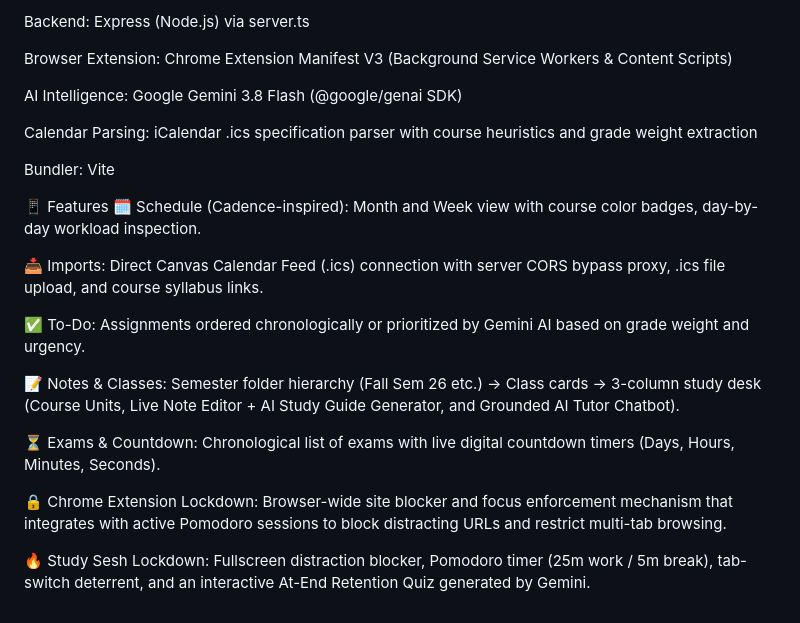
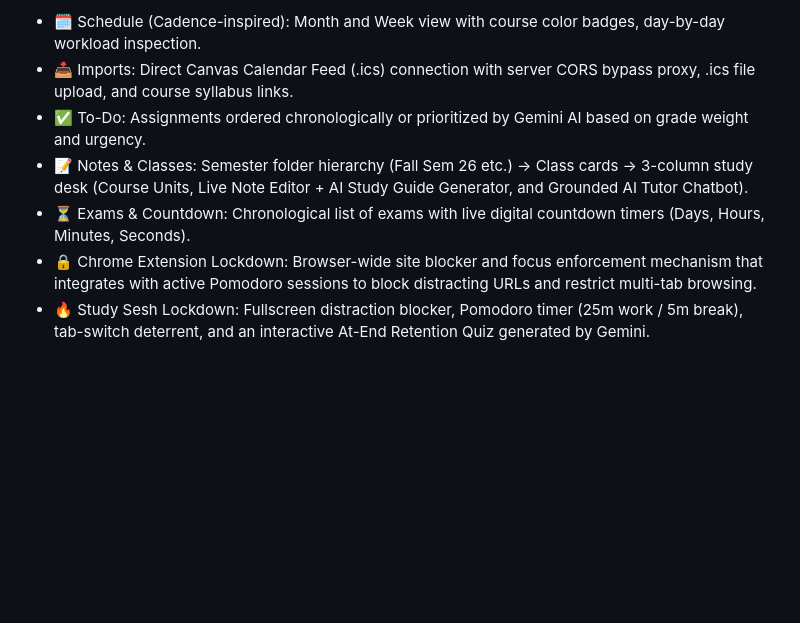
Before and after one commit to krishaj68/HackRU_Project26, a Markdown page: README.md, the part around one of its changes. Drawn GitHub-style; blank space fills up the shorter version.

```diff
--- a/README.md
+++ b/README.md
@@ -54,25 +68,8 @@ Frontend: React 19, TypeScript, Tailwind CSS, Lucide Icons
 
-Backend: Express (Node.js) via server.ts
-
-Browser Extension: Chrome Extension Manifest V3 (Background Service Workers & Content Scripts)
-
-AI Intelligence: Google Gemini 3.8 Flash (@google/genai SDK)
-
-Calendar Parsing: iCalendar .ics specification parser with course heuristics and grade weight extraction
-
-Bundler: Vite
-
-📱 Features
-🗓️ Schedule (Cadence-inspired): Month and Week view with course color badges, day-by-day workload inspection.
-
-📥 Imports: Direct Canvas Calendar Feed (.ics) connection with server CORS bypass proxy, .ics file upload, and course syllabus links.
-
-✅ To-Do: Assignments ordered chronologically or prioritized by Gemini AI based on grade weight and urgency.
-
-📝 Notes & Classes: Semester folder hierarchy (Fall Sem 26 etc.) → Class cards → 3-column study desk (Course Units, Live Note Editor + AI Study Guide Generator, and Grounded AI Tutor Chatbot).
-
-⏳ Exams & Countdown: Chronological list of exams with live digital countdown timers (Days, Hours, Minutes, Seconds).
-
-🔒 Chrome Extension Lockdown: Browser-wide site blocker and focus enforcement mechanism that integrates with active Pomodoro sessions to block distracting URLs and restrict multi-tab browsing.
-
-🔥 Study Sesh Lockdown: Fullscreen distraction blocker, Pomodoro timer (25m work / 5m break), tab-switch deterrent, and an interactive At-End Retention Quiz generated by Gemini.
+- 🗓️ Schedule (Cadence-inspired): Month and Week view with course color badges, day-by-day workload inspection.
+- 📥 Imports: Direct Canvas Calendar Feed (.ics) connection with server CORS bypass proxy, .ics file upload, and course syllabus links.
+- ✅ To-Do: Assignments ordered chronologically or prioritized by Gemini AI based on grade weight and urgency.
+- 📝 Notes & Classes: Semester folder hierarchy (Fall Sem 26 etc.) → Class cards → 3-column study desk (Course Units, Live Note Editor + AI Study Guide Generator, and Grounded AI Tutor Chatbot).
+- ⏳ Exams & Countdown: Chronological list of exams with live digital countdown timers (Days, Hours, Minutes, Seconds).
+- 🔒 Chrome Extension Lockdown: Browser-wide site blocker and focus enforcement mechanism that integrates with active Pomodoro sessions to block distracting URLs and restrict multi-tab browsing.
+- 🔥 Study Sesh Lockdown: Fullscreen distraction blocker, Pomodoro timer (25m work / 5m break), tab-switch deterrent, and an interactive At-End Retention Quiz generated by Gemini.
```
Also changed, not shown: other parts of README.md (+46 -32 lines).
